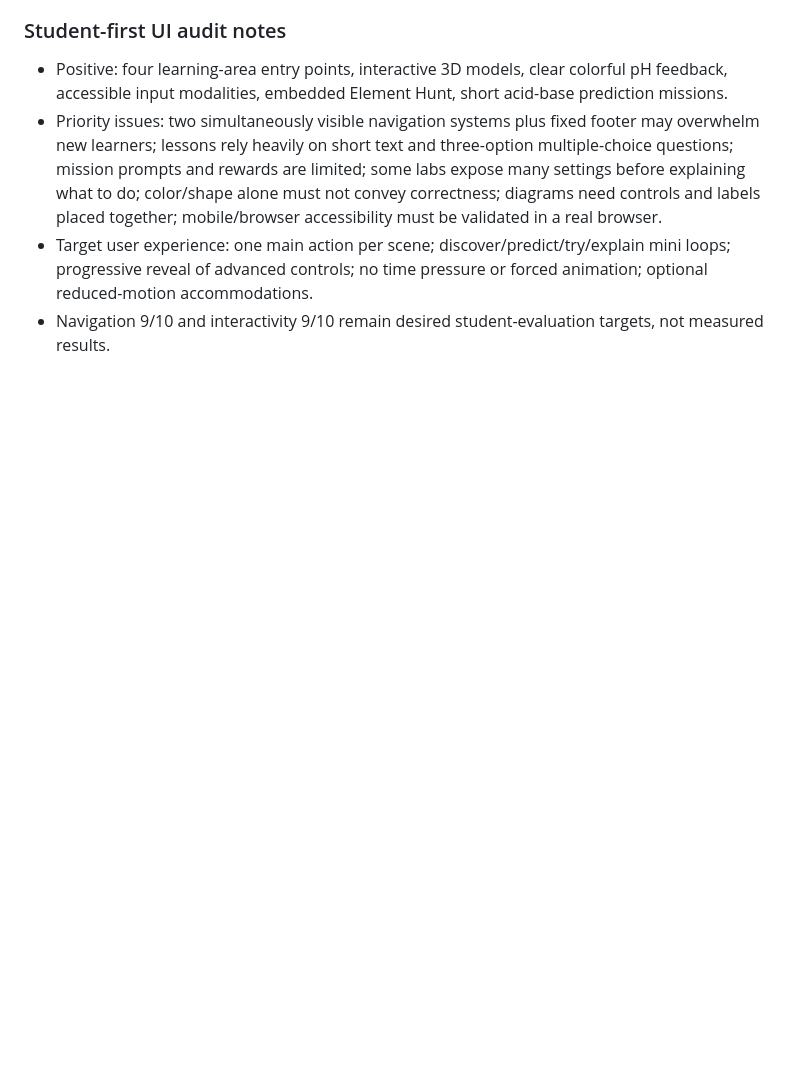
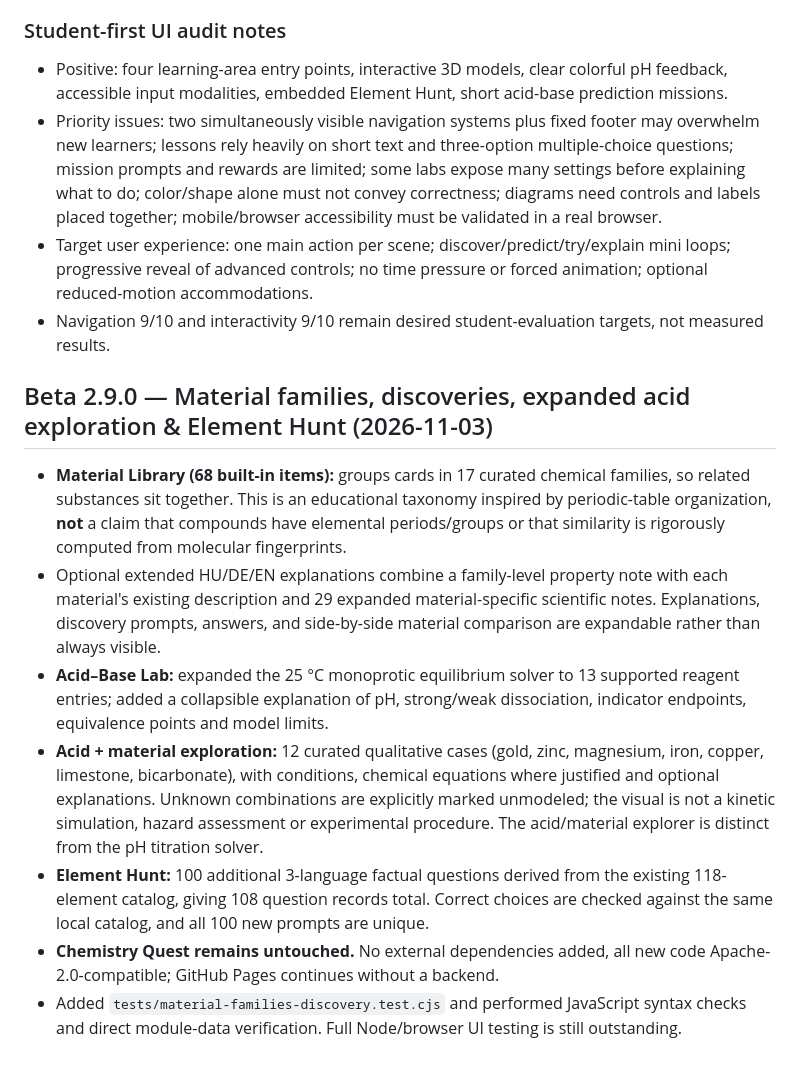
Before and after one commit to balazsvamosi1/chemistryvisualizer, a Markdown page: README.md, the part around the change. GitHub-like rendering; blank space fills up the shorter version.

Commit message:
docs: document Beta 2.9.0 17 scientific material families, additional explanations and chemistry learning features

```diff
--- a/README.md
+++ b/README.md
@@ -341,3 +341,13 @@ Automated checks: **20/20 targeted headless Bunsen and education tests passed**.
 - Priority issues: two simultaneously visible navigation systems plus fixed footer may overwhelm new learners; lessons rely heavily on short text and three-option multiple-choice questions; mission prompts and rewards are limited; some labs expose many settings before explaining what to do; color/shape alone must not convey correctness; diagrams need controls and labels placed together; mobile/browser accessibility must be validated in a real browser.
 - Target user experience: one main action per scene; discover/predict/try/explain mini loops; progressive reveal of advanced controls; no time pressure or forced animation; optional reduced-motion accommodations.
 - Navigation 9/10 and interactivity 9/10 remain desired student-evaluation targets, not measured results.
+
+
+## Beta 2.9.0 — Material families, discoveries, expanded acid exploration & Element Hunt (2026-11-03)
+- **Material Library (68 built-in items):** groups cards in 17 curated chemical families, so related substances sit together. This is an educational taxonomy inspired by periodic-table organization, **not** a claim that compounds have elemental periods/groups or that similarity is rigorously computed from molecular fingerprints.
+- Optional extended HU/DE/EN explanations combine a family-level property note with each material's existing description and 29 expanded material-specific scientific notes. Explanations, discovery prompts, answers, and side-by-side material comparison are expandable rather than always visible.
+- **Acid–Base Lab:** expanded the 25 °C monoprotic equilibrium solver to 13 supported reagent entries; added a collapsible explanation of pH, strong/weak dissociation, indicator endpoints, equivalence points and model limits.
+- **Acid + material exploration:** 12 curated qualitative cases (gold, zinc, magnesium, iron, copper, limestone, bicarbonate), with conditions, chemical equations where justified and optional explanations. Unknown combinations are explicitly marked unmodeled; the visual is not a kinetic simulation, hazard assessment or experimental procedure. The acid/material explorer is distinct from the pH titration solver.
+- **Element Hunt:** 100 additional 3-language factual questions derived from the existing 118-element catalog, giving 108 question records total. Correct choices are checked against the same local catalog, and all 100 new prompts are unique.
+- **Chemistry Quest remains untouched.** No external dependencies added, all new code Apache-2.0-compatible; GitHub Pages continues without a backend.
+- Added `tests/material-families-discovery.test.cjs` and performed JavaScript syntax checks and direct module-data verification. Full Node/browser UI testing is still outstanding.
```
